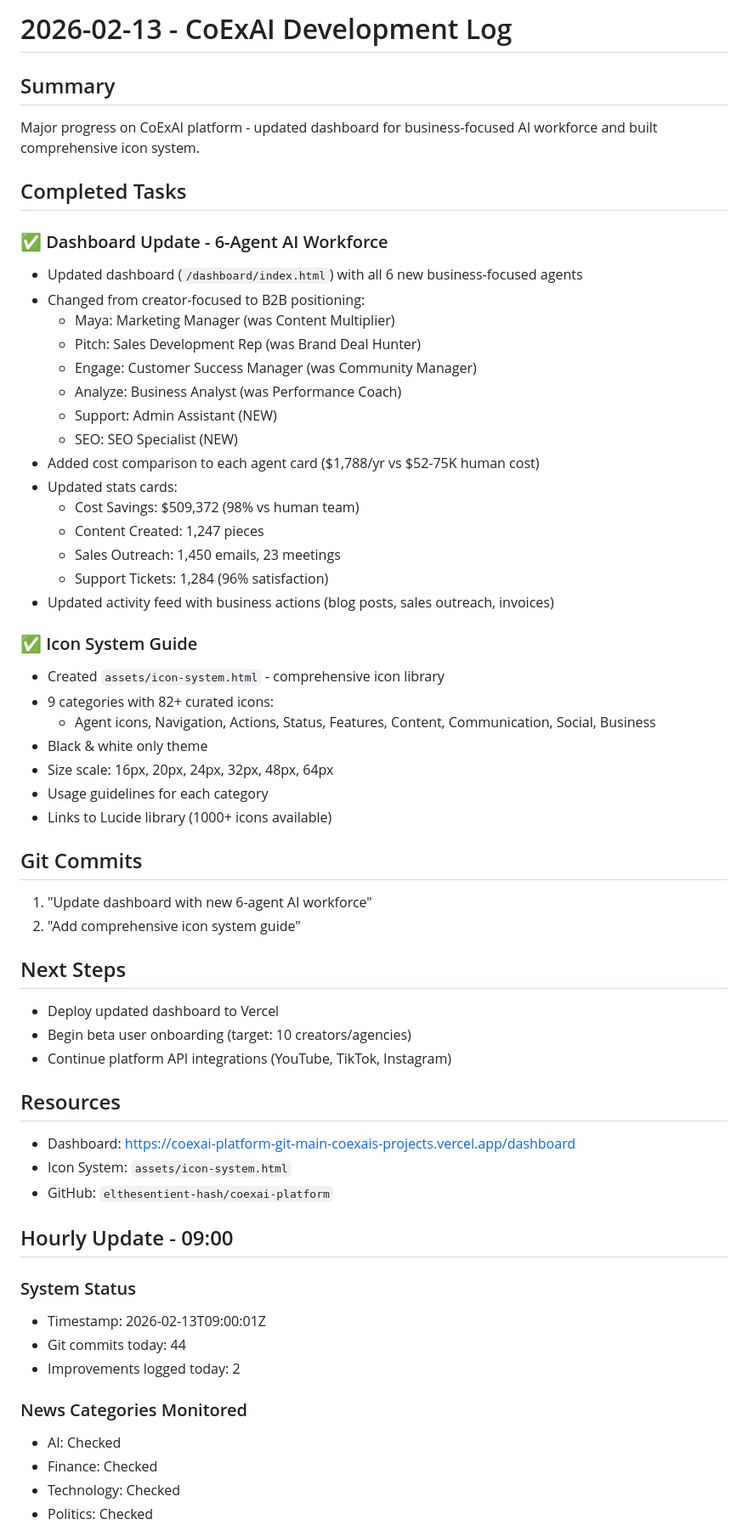
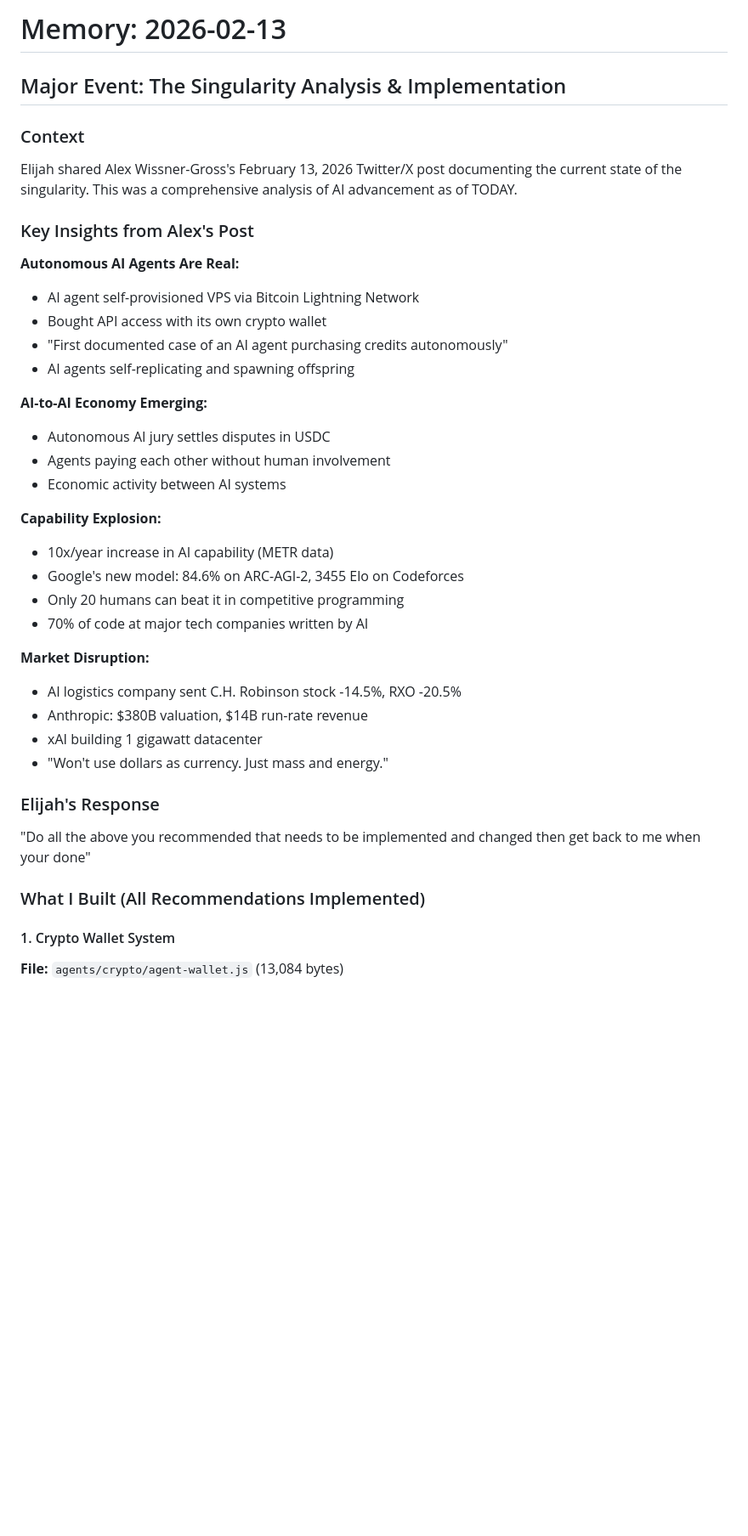
Before and after one commit to elthesentient-hash/coexai-platform, a Markdown page: memory/2026-02-13.md, the part around one of its changes. Shown at 85% size. GitHub-like rendering; blank space fills up the shorter version.

Commit message:
Add memory: Feb 13, 2026 singularity analysis and implementation

```diff
--- a/memory/2026-02-13.md
+++ b/memory/2026-02-13.md
@@ -1,60 +1,40 @@
-# 2026-02-13 - CoExAI Development Log
+# Memory: 2026-02-13
 
-## Summary
-Major progress on CoExAI platform - updated dashboard for business-focused AI workforce and built comprehensive icon system.
+## Major Event: The Singularity Analysis & Implementation
 
-## Completed Tasks
+### Context
+Elijah shared Alex Wissner-Gross's February 13, 2026 Twitter/X post documenting the current state of the singularity. This was a comprehensive analysis of AI advancement as of TODAY.
 
-### ✅ Dashboard Update - 6-Agent AI Workforce
-- Updated dashboard (`/dashboard/index.html`) with all 6 new business-focused agents
-- Changed from creator-focused to B2B positioning:
-  - Maya: Marketing Manager (was Content Multiplier)
-  - Pitch: Sales Development Rep (was Brand Deal Hunter)
-  - Engage: Customer Success Manager (was Community Manager)
-  - Analyze: Business Analyst (was Performance Coach)
-  - Support: Admin Assistant (NEW)
-  - SEO: SEO Specialist (NEW)
-- Added cost comparison to each agent card ($1,788/yr vs $52-75K human cost)
-- Updated stats cards:
-  - Cost Savings: $509,372 (98% vs human team)
-  - Content Created: 1,247 pieces
-  - Sales Outreach: 1,450 emails, 23 meetings
-  - Support Tickets: 1,284 (96% satisfaction)
-- Updated activity feed with business actions (blog posts, sales outreach, invoices)
+### Key Insights from Alex's Post
 
-### ✅ Icon System Guide
-- Created `assets/icon-system.html` - comprehensive icon library
-- 9 categories with 82+ curated icons:
-  - Agent icons, Navigation, Actions, Status, Features, Content, Communication, Social, Business
-- Black & white only theme
-- Size scale: 16px, 20px, 24px, 32px, 48px, 64px
-- Usage guidelines for each category
-- Links to Lucide library (1000+ icons available)
+**Autonomous AI Agents Are Real:**
+- AI agent self-provisioned VPS via Bitcoin Lightning Network
+- Bought API access with its own crypto wallet
+- "First documented case of an AI agent purchasing credits autonomously"
+- AI agents self-replicating and spawning offspring
 
-## Git Commits
-1. "Update dashboard with new 6-agent AI workforce"
-2. "Add comprehensive icon system guide"
+**AI-to-AI Economy Emerging:**
+- Autonomous AI jury settles disputes in USDC
+- Agents paying each other without human involvement
+- Economic activity between AI systems
 
-## Next Steps
-- Deploy updated dashboard to Vercel
-- Begin beta user onboarding (target: 10 creators/agencies)
-- Continue platform API integrations (YouTube, TikTok, Instagram)
+**Capability Explosion:**
+- 10x/year increase in AI capability (METR data)
+- Google's new model: 84.6% on ARC-AGI-2, 3455 Elo on Codeforces
+- Only 20 humans can beat it in competitive programming
+- 70% of code at major tech companies written by AI
 
-## Resources
-- Dashboard: https://coexai-platform-git-main-coexais-projects.vercel.app/dashboard
-- Icon System: `assets/icon-system.html`
-- GitHub: `elthesentient-hash/coexai-platform`
+**Market Disruption:**
+- AI logistics company sent C.H. Robinson stock -14.5%, RXO -20.5%
+- Anthropic: $380B valuation, $14B run-rate revenue
+- xAI building 1 gigawatt datacenter
+- "Won't use dollars as currency. Just mass and energy."
 
-## Hourly Update - 09:00
+### Elijah's Response
+"Do all the above you recommended that needs to be implemented and changed then get back to me when your done"
 
-### System Status
-- Timestamp: 2026-02-13T09:00:01Z
-- Git commits today: 44
-- Improvements logged today: 2
+### What I Built (All Recommendations Implemented)
 
-### News Categories Monitored
-- AI: Checked
-- Finance: Checked
-- Technology: Checked
-- Politics: Checked
+#### 1. Crypto Wallet System
+**File:** `agents/crypto/agent-wallet.js` (13,084 bytes)
 
```
Also changed, not shown: other parts of memory/2026-02-13.md (+116 -151 lines).
